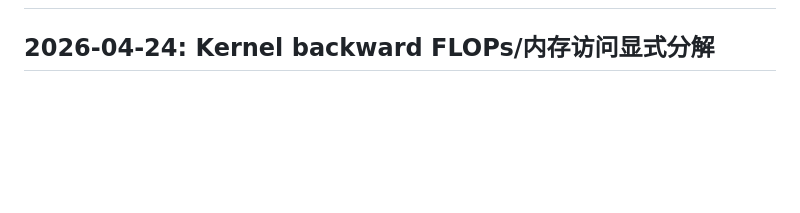
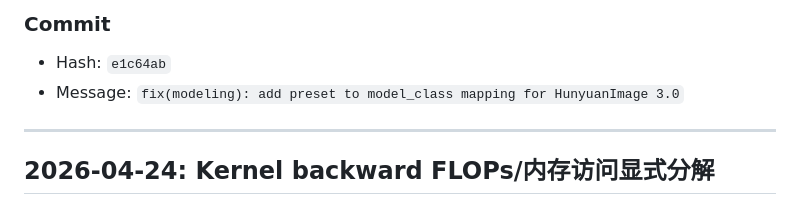
Before and after one commit to ParanoidHW/CePing, a Markdown page: DEVELOP_LOG.md, the part around one of its changes. Rendered like a GitHub page; blank space fills up the shorter version.

Commit message:
docs: add development log for preset-model mapping fix

```diff
--- a/DEVELOP_LOG.md
+++ b/DEVELOP_LOG.md
@@ -2,3 +70,8 @@
+### Commit
+- Hash: `e1c64ab`
+- Message: `fix(modeling): add preset to model_class mapping for HunyuanImage 3.0`
+
+---
 
 ## 2026-04-24: Kernel backward FLOPs/内存访问显式分解
 
```
Also changed, not shown: other parts of DEVELOP_LOG.md (+68 -0 lines).
